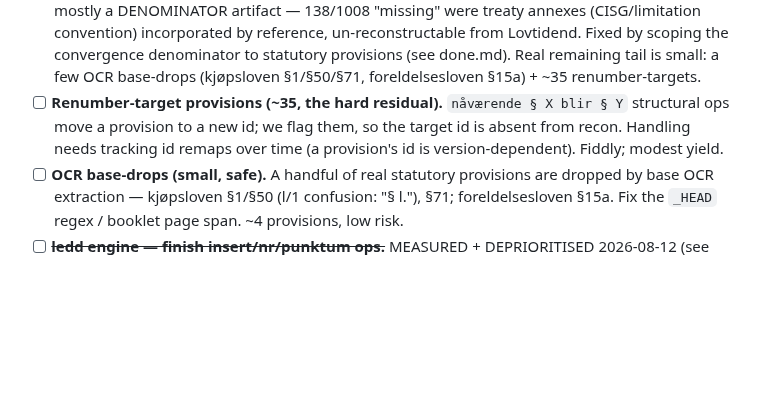
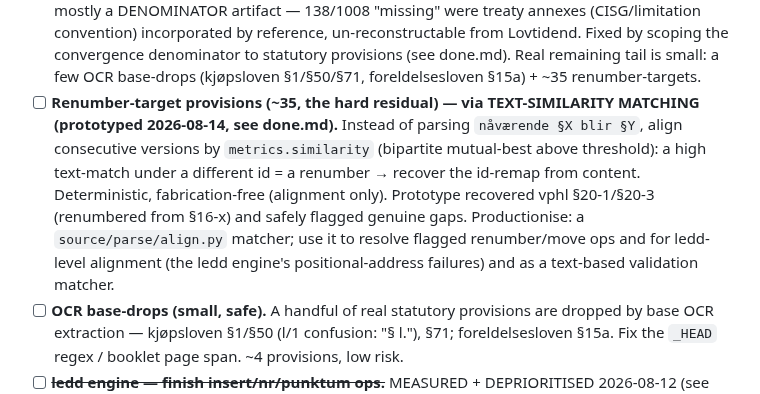
Before and after one commit to hsigstad/lovhistorie, a Markdown page: docs/todo.md, the part around the change. GitHub-like rendering; blank space fills up the shorter version.

```diff
--- a/docs/todo.md
+++ b/docs/todo.md
@@ -40,9 +40,13 @@
   convention) incorporated by reference, un-reconstructable from Lovtidend. Fixed by scoping the
   convergence denominator to statutory provisions (see done.md). Real remaining tail is small:
   a few OCR base-drops (kjøpsloven §1/§50/§71, foreldelsesloven §15a) + ~35 renumber-targets.
-- [ ] **Renumber-target provisions (~35, the hard residual).** `nåværende § X blir § Y` structural
-  ops move a provision to a new id; we flag them, so the target id is absent from recon. Handling
-  needs tracking id remaps over time (a provision's id is version-dependent). Fiddly; modest yield.
+- [ ] **Renumber-target provisions (~35, the hard residual) — via TEXT-SIMILARITY MATCHING (prototyped
+  2026-08-14, see done.md).** Instead of parsing `nåværende §X blir §Y`, align consecutive versions by
+  `metrics.similarity` (bipartite mutual-best above threshold): a high text-match under a different id = a
+  renumber → recover the id-remap from content. Deterministic, fabrication-free (alignment only). Prototype
+  recovered vphl §20-1/§20-3 (renumbered from §16-x) and safely flagged genuine gaps. Productionise: a
+  `source/parse/align.py` matcher; use it to resolve flagged renumber/move ops and for ledd-level alignment
+  (the ledd engine's positional-address failures) and as a text-based validation matcher.
 - [ ] **OCR base-drops (small, safe).** A handful of real statutory provisions are dropped by base
   OCR extraction — kjøpsloven §1/§50 (l/1 confusion: "§ l."), §71; foreldelsesloven §15a. Fix the
   `_HEAD` regex / booklet page span. ~4 provisions, low risk.
```
Also changed, not shown: docs/done.md (+21 -0 lines).
